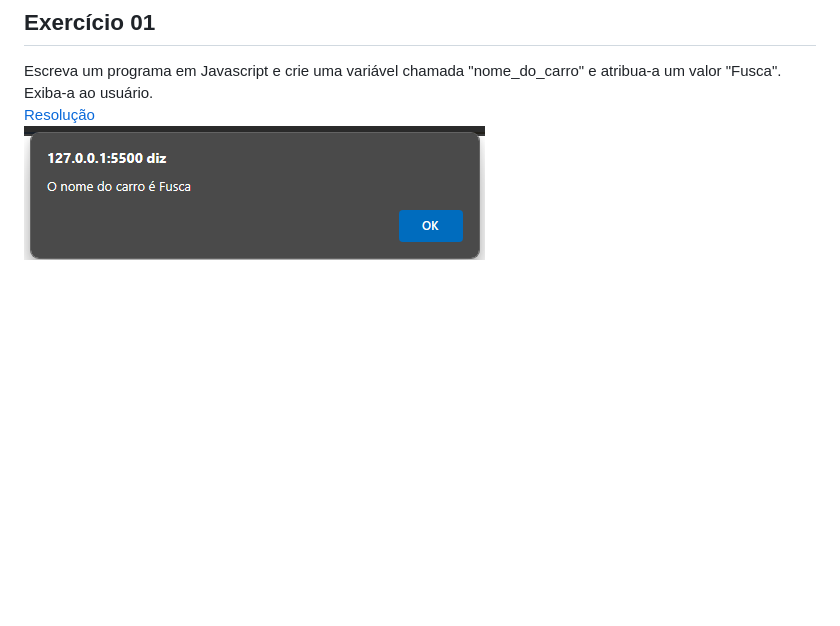
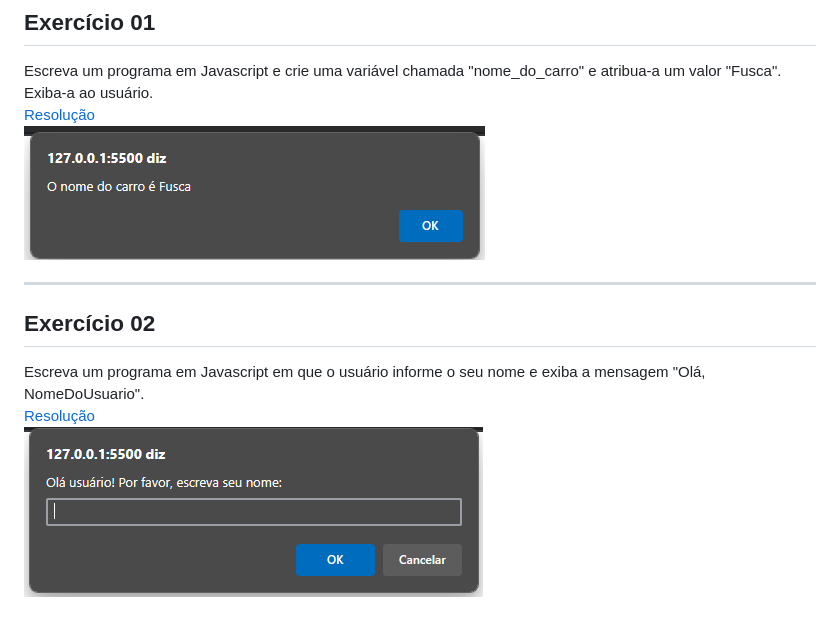
Before and after one commit to Gusales/hora-de-codar, a Markdown page: README.md, the part around the change. Drawn GitHub-style; pictures changed too: .github/ex02.png (added); blank space fills up the shorter version.

Commit message:
Exercicio 02 concluído

```diff
--- a/README.md
+++ b/README.md
@@ -9,3 +9,10 @@ Agora, colocarei a prova meus conhecimentos sobre lógica de programação com a
 Escreva um programa em Javascript e crie uma variável chamada "nome_do_carro" e atribua-a um valor "Fusca". Exiba-a ao usuário. <br />
 <a href="./tasks/task01.html">Resolução</a><br />
 ![Print do exercício concluído](./.github/ex01.png)
+
+<hr />
+
+## Exercício 02
+Escreva um programa em Javascript em que o usuário informe o seu nome e exiba a mensagem "Olá, NomeDoUsuario".<br />
+<a href="./tasks/task02.html">Resolução</a><br />
+![Print do exercício concluído](./.github/ex02.png)
```
Also changed, not shown: 2 other files.
